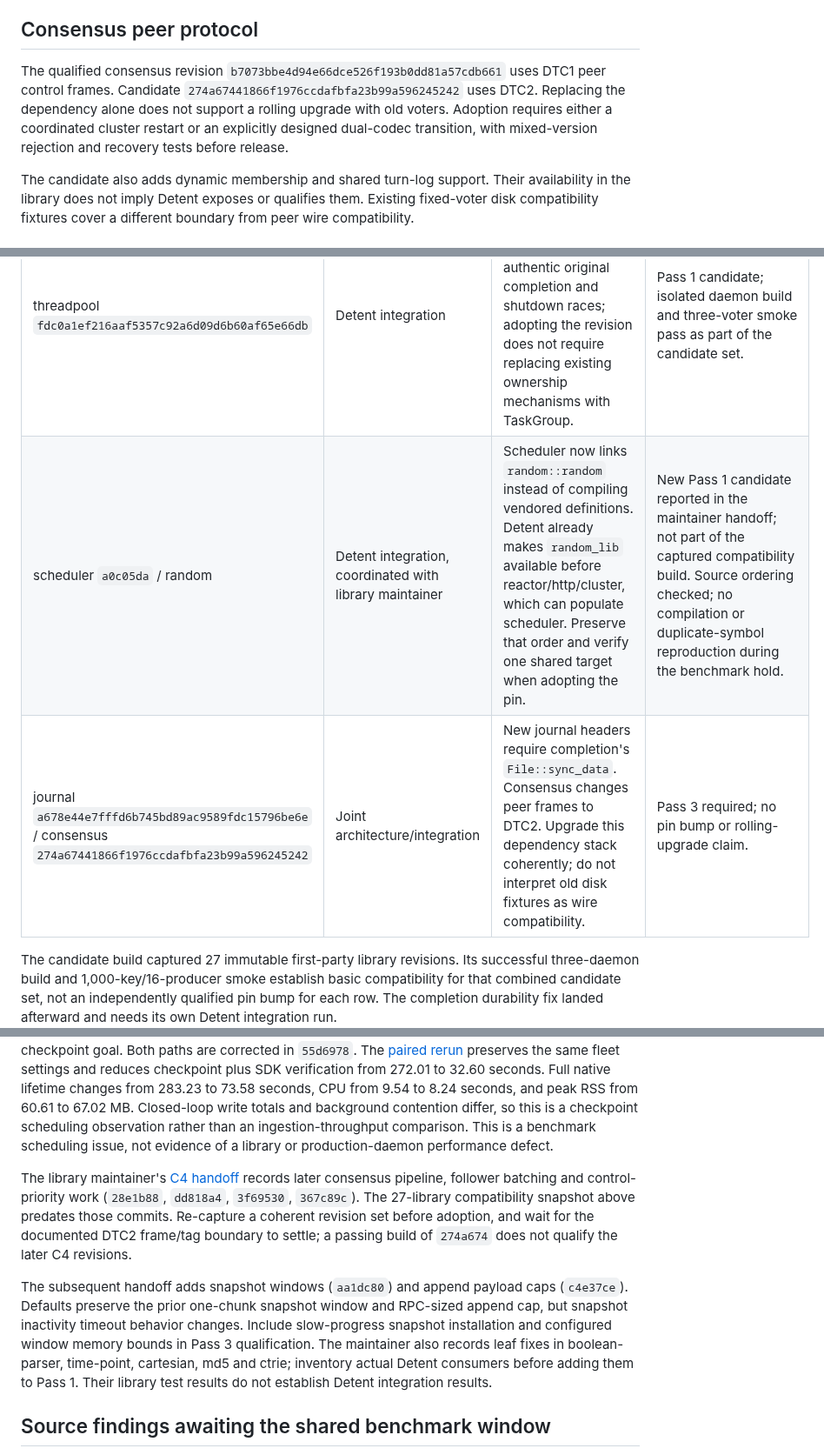
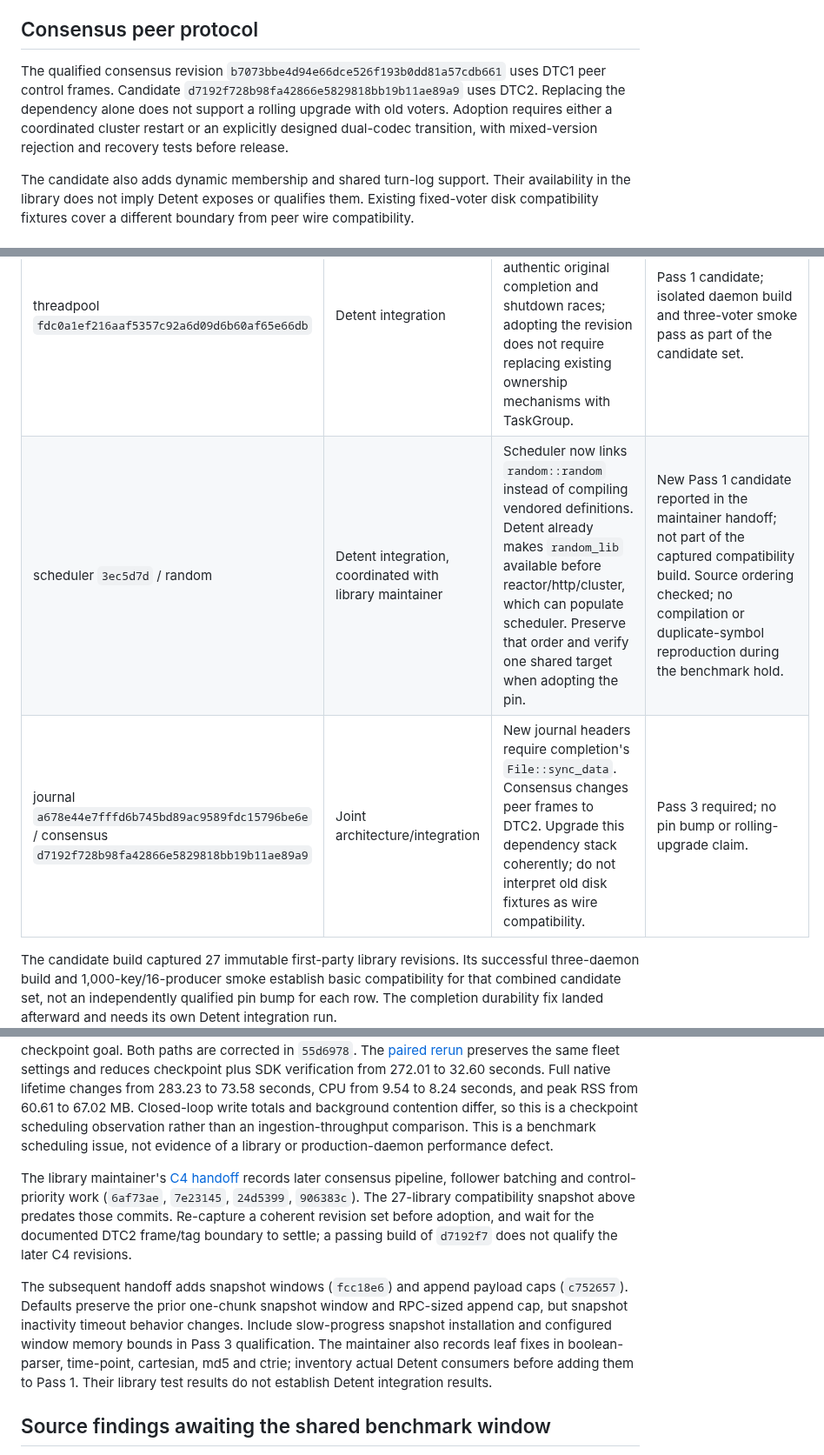
Before and after one commit to Kronuz/Detent, a Markdown page: docs/DEPENDENCY_UPGRADES.md, 3 parts joined by grey strips. Shown at 87% size. GitHub-like rendering.

```diff
--- a/docs/DEPENDENCY_UPGRADES.md
+++ b/docs/DEPENDENCY_UPGRADES.md
@@ -6,7 +6,7 @@ Detent pins its direct and transitive dependencies in `cmake/dependencies.json`.
 
 ## Consensus peer protocol
 
-The qualified consensus revision `b7073bbe4d94e66dce526f193b0dd81a57cdb661` uses DTC1 peer control frames. Candidate `274a67441866f1976ccdafbfa23b99a596245242` uses DTC2. Replacing the dependency alone does not support a rolling upgrade with old voters. Adoption requires either a coordinated cluster restart or an explicitly designed dual-codec transition, with mixed-version rejection and recovery tests before release.
+The qualified consensus revision `b7073bbe4d94e66dce526f193b0dd81a57cdb661` uses DTC1 peer control frames. Candidate `d7192f728b98fa42866e5829818bb19b11ae89a9` uses DTC2. Replacing the dependency alone does not support a rolling upgrade with old voters. Adoption requires either a coordinated cluster restart or an explicitly designed dual-codec transition, with mixed-version rejection and recovery tests before release.
 
 The candidate also adds dynamic membership and shared turn-log support. Their availability in the library does not imply Detent exposes or qualifies them. Existing fixed-voter disk compatibility fixtures cover a different boundary from peer wire compatibility.
 
@@ -38,8 +38,8 @@ These are reserved investigation budgets, not completion promises. A failed gate
 | completion `86ca1a26c419238e851359a5199d9c8a04061d8e` | Library fix completed; Detent integration pending | macOS `sync_files` previously staged every file but full-flushed only the final descriptor's device. It now flushes one representative per distinct device. Public APIs and Linux/FreeBSD behavior are preserved. | Committed locally, not pushed by this session. macOS/Linux/FreeBSD 12/12 each, ASan/UBSan 12/12, focused TSan 1/1. Cross-device regression uses a syscall model; physical power loss remains untested. Detent pin unchanged. |
 | compressors `6f6d7c05b74c3f790e23e4b994d945f12a0ea7aa` | Detent integration | Adds bounded zstd decoding and backend build switches. Check production fragment bounds and malformed/truncated streams before adopting; measure raw/zstd footprint and workload effects. | Pass 1 candidate; isolated daemon build and three-voter smoke pass as part of the candidate set. |
 | threadpool `fdc0a1ef216aaf5357c92a6d09d6b60af65e66db` | Detent integration | Changes join settlement and adds TaskGroup. Verify authentic original completion and shutdown races; adopting the revision does not require replacing existing ownership mechanisms with TaskGroup. | Pass 1 candidate; isolated daemon build and three-voter smoke pass as part of the candidate set. |
-| scheduler `a0c05da` / random | Detent integration, coordinated with library maintainer | Scheduler now links `random::random` instead of compiling vendored definitions. Detent already makes `random_lib` available before reactor/http/cluster, which can populate scheduler. Preserve that order and verify one shared target when adopting the pin. | New Pass 1 candidate reported in the maintainer handoff; not part of the captured compatibility build. Source ordering checked; no compilation or duplicate-symbol reproduction during the benchmark hold. |
-| journal `a678e44e7fffd6b745bd89ac9589fdc15796be6e` / consensus `274a67441866f1976ccdafbfa23b99a596245242` | Joint architecture/integration | New journal headers require completion's `File::sync_data`. Consensus changes peer frames to DTC2. Upgrade this dependency stack coherently; do not interpret old disk fixtures as wire compatibility. | Pass 3 required; no pin bump or rolling-upgrade claim. |
+| scheduler `3ec5d7d` / random | Detent integration, coordinated with library maintainer | Scheduler now links `random::random` instead of compiling vendored definitions. Detent already makes `random_lib` available before reactor/http/cluster, which can populate scheduler. Preserve that order and verify one shared target when adopting the pin. | New Pass 1 candidate reported in the maintainer handoff; not part of the captured compatibility build. Source ordering checked; no compilation or duplicate-symbol reproduction during the benchmark hold. |
+| journal `a678e44e7fffd6b745bd89ac9589fdc15796be6e` / consensus `d7192f728b98fa42866e5829818bb19b11ae89a9` | Joint architecture/integration | New journal headers require completion's `File::sync_data`. Consensus changes peer frames to DTC2. Upgrade this dependency stack coherently; do not interpret old disk fixtures as wire compatibility. | Pass 3 required; no pin bump or rolling-upgrade claim. |
 
 The candidate build captured 27 immutable first-party library revisions. Its successful three-daemon build and 1,000-key/16-producer smoke establish basic compatibility for that combined candidate set, not an independently qualified pin bump for each row. The completion durability fix landed afterward and needs its own Detent integration run.
 
@@ -50,9 +50,9 @@ For each adoption, record old/new commit IDs, the source/API/format audit, exact
 The preliminary 500-session/128-exchange run passed checkpoint and full SDK verification, but spent 283.23 seconds around a 10.83-second measured write interval. Probe CPU was 9.54 seconds over the full process lifetime and 2.13 seconds during measurement. The qualification driver retained already-verified probes in the polling loop and queued operations could use the pre-checkpoint goal. Both paths are corrected in `55d6978`. The [paired rerun](../benchmarks/fleet-checkpoint-comparison.json) preserves the same fleet settings and reduces checkpoint plus SDK verification from 272.01 to 32.60 seconds. Full native lifetime changes from 283.23 to 73.58 seconds, CPU from 9.54 to 8.24 seconds, and peak RSS from 60.61 to 67.02 MB. Closed-loop write totals and background contention differ, so this is a checkpoint scheduling observation rather than an ingestion-throughput comparison. This is a benchmark scheduling issue, not evidence of a library or production-daemon performance defect.
 
 
-The library maintainer's [C4 handoff](LIBRARY_BOUNDARIES.md) records later consensus pipeline, follower batching and control-priority work (`28e1b88`, `dd818a4`, `3f69530`, `367c89c`). The 27-library compatibility snapshot above predates those commits. Re-capture a coherent revision set before adoption, and wait for the documented DTC2 frame/tag boundary to settle; a passing build of `274a674` does not qualify the later C4 revisions.
+The library maintainer's [C4 handoff](LIBRARY_BOUNDARIES.md) records later consensus pipeline, follower batching and control-priority work (`6af73ae`, `7e23145`, `24d5399`, `906383c`). The 27-library compatibility snapshot above predates those commits. Re-capture a coherent revision set before adoption, and wait for the documented DTC2 frame/tag boundary to settle; a passing build of `d7192f7` does not qualify the later C4 revisions.
 
-The subsequent handoff adds snapshot windows (`aa1dc80`) and append payload caps (`c4e37ce`). Defaults preserve the prior one-chunk snapshot window and RPC-sized append cap, but snapshot inactivity timeout behavior changes. Include slow-progress snapshot installation and configured window memory bounds in Pass 3 qualification. The maintainer also records leaf fixes in boolean-parser, time-point, cartesian, md5 and ctrie; inventory actual Detent consumers before adding them to Pass 1. Their library test results do not establish Detent integration results.
+The subsequent handoff adds snapshot windows (`fcc18e6`) and append payload caps (`c752657`). Defaults preserve the prior one-chunk snapshot window and RPC-sized append cap, but snapshot inactivity timeout behavior changes. Include slow-progress snapshot installation and configured window memory bounds in Pass 3 qualification. The maintainer also records leaf fixes in boolean-parser, time-point, cartesian, md5 and ctrie; inventory actual Detent consumers before adding them to Pass 1. Their library test results do not establish Detent integration results.
 
 ## Source findings awaiting the shared benchmark window
 
```
Also changed, not shown: docs/LIBRARY_BOUNDARIES.md (+5 -5 lines).
